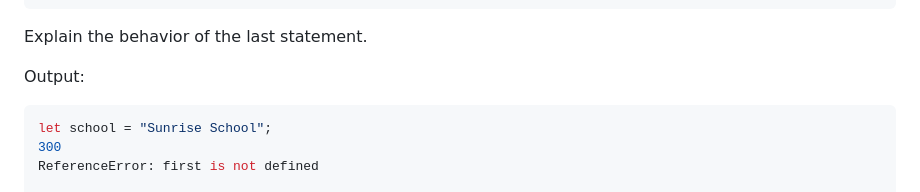
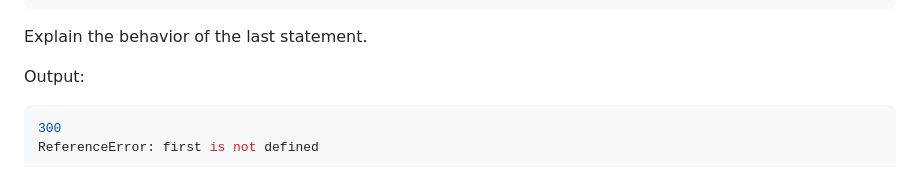
Before and after one commit to prakashprajapat2008/JavaScript-assignment, a Markdown page: 05-Function-Assignment/Assignment-on-scopes.md, the part around the change. Drawn GitHub-style.

````diff
--- a/05-Function-Assignment/Assignment-on-scopes.md
+++ b/05-Function-Assignment/Assignment-on-scopes.md
@@ -291,7 +291,6 @@ Explain the behavior of the last statement.
 Output:
 
 ```js
-let school = "Sunrise School";
 300
 ReferenceError: first is not defined
 
````
